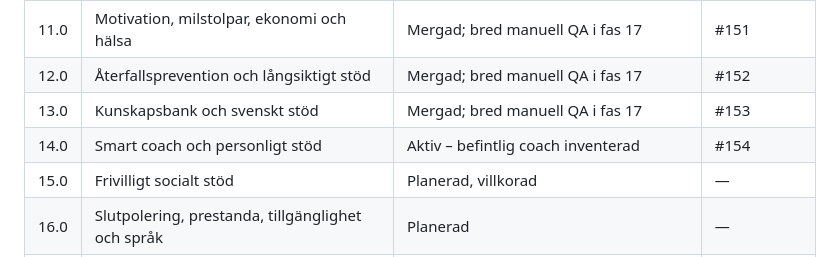
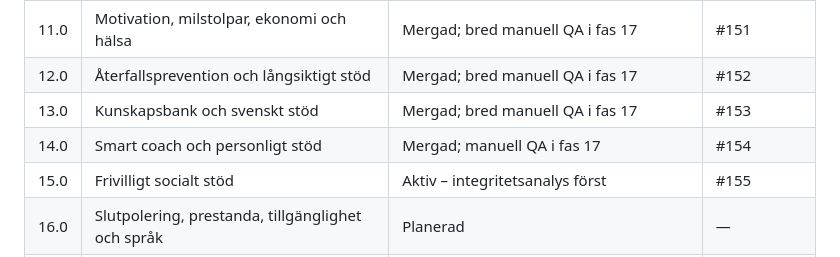
Before and after one commit to Wolfyslayer/Smoke-less-app, a Markdown page: docs/MASTER_ROADMAP.md, the part around the change. Drawn GitHub-style.

Commit message:
docs: close phase 14 and begin phase 15 privacy-first social support

```diff
--- a/docs/MASTER_ROADMAP.md
+++ b/docs/MASTER_ROADMAP.md
@@ -33,8 +33,8 @@
 | 11.0 | Motivation, milstolpar, ekonomi och hälsa | Mergad; bred manuell QA i fas 17 | #151 |
 | 12.0 | Återfallsprevention och långsiktigt stöd | Mergad; bred manuell QA i fas 17 | #152 |
 | 13.0 | Kunskapsbank och svenskt stöd | Mergad; bred manuell QA i fas 17 | #153 |
-| 14.0 | Smart coach och personligt stöd | Aktiv – befintlig coach inventerad | #154 |
-| 15.0 | Frivilligt socialt stöd | Planerad, villkorad | — |
+| 14.0 | Smart coach och personligt stöd | Mergad; manuell QA i fas 17 | #154 |
+| 15.0 | Frivilligt socialt stöd | Aktiv – integritetsanalys först | #155 |
 | 16.0 | Slutpolering, prestanda, tillgänglighet och språk | Planerad | — |
 | 16.3 | Android-tillbakaknapp och navigations-UX | Planerad | — |
 | 16.1 | Android-hemskärmswidgets | Planerad | — |
```
